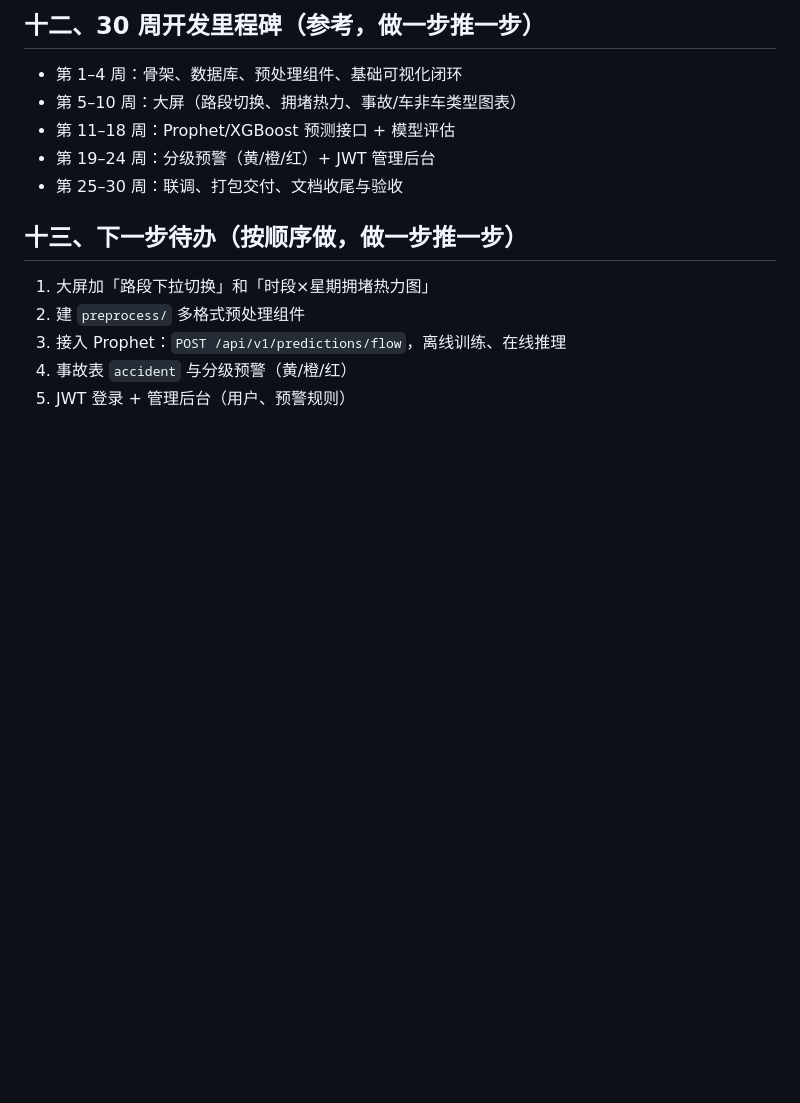
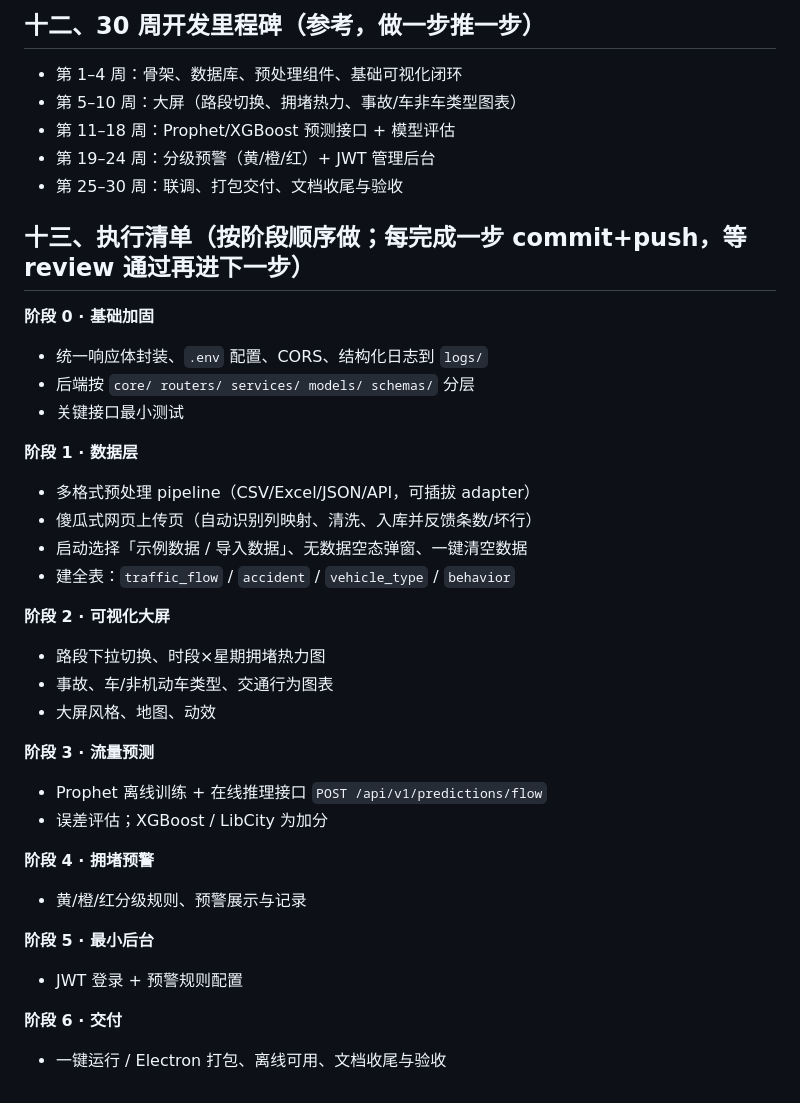
Before and after one commit to yuschu/Libra, a Markdown page: AGENTS.md, the part around the change. Rendered like a GitHub page; blank space fills up the shorter version.

Commit message:
docs: 十三节改为分阶段执行清单（阶段0基础→1数据→2大屏→3预测→4预警→5后台→6交付）

```diff
--- a/AGENTS.md
+++ b/AGENTS.md
@@ -114,9 +114,33 @@ git push
 - 第 19–24 周：分级预警（黄/橙/红）+ JWT 管理后台
 - 第 25–30 周：联调、打包交付、文档收尾与验收
 
-## 十三、下一步待办（按顺序做，做一步推一步）
-1. 大屏加「路段下拉切换」和「时段×星期拥堵热力图」
-2. 建 `preprocess/` 多格式预处理组件
-3. 接入 Prophet：`POST /api/v1/predictions/flow`，离线训练、在线推理
-4. 事故表 `accident` 与分级预警（黄/橙/红）
-5. JWT 登录 + 管理后台（用户、预警规则）
+## 十三、执行清单（按阶段顺序做；每完成一步 commit+push，等 review 通过再进下一步）
+
+**阶段 0 · 基础加固**
+- 统一响应体封装、`.env` 配置、CORS、结构化日志到 `logs/`
+- 后端按 `core/ routers/ services/ models/ schemas/` 分层
+- 关键接口最小测试
+
+**阶段 1 · 数据层**
+- 多格式预处理 pipeline（CSV/Excel/JSON/API，可插拔 adapter）
+- 傻瓜式网页上传页（自动识别列映射、清洗、入库并反馈条数/坏行）
+- 启动选择「示例数据 / 导入数据」、无数据空态弹窗、一键清空数据
+- 建全表：`traffic_flow` / `accident` / `vehicle_type` / `behavior`
+
+**阶段 2 · 可视化大屏**
+- 路段下拉切换、时段×星期拥堵热力图
+- 事故、车/非机动车类型、交通行为图表
+- 大屏风格、地图、动效
+
+**阶段 3 · 流量预测**
+- Prophet 离线训练 + 在线推理接口 `POST /api/v1/predictions/flow`
+- 误差评估；XGBoost / LibCity 为加分
+
+**阶段 4 · 拥堵预警**
+- 黄/橙/红分级规则、预警展示与记录
+
+**阶段 5 · 最小后台**
+- JWT 登录 + 预警规则配置
+
+**阶段 6 · 交付**
+- 一键运行 / Electron 打包、离线可用、文档收尾与验收
```
